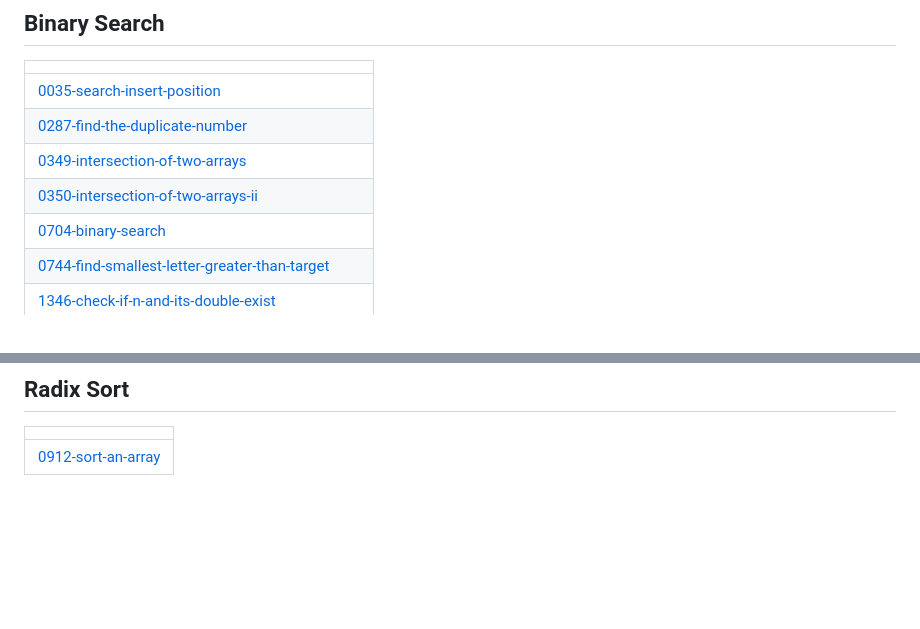
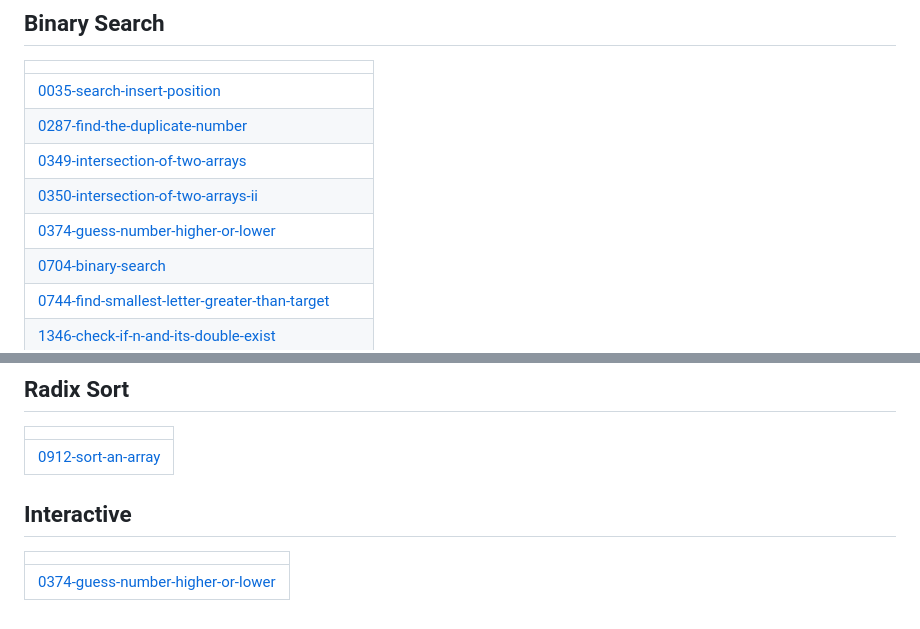
Before and after one commit to swalihtp/Daily-Task, a Markdown page: README.md, 2 parts joined by grey strips. GitHub-like rendering; blank space fills up the shorter version.

Commit message:
Update README - Topic Tags

```diff
--- a/README.md
+++ b/README.md
@@ -575,6 +575,7 @@ A collection of LeetCode questions to ace the coding interview! - Created using
 | [0287-find-the-duplicate-number](https://github.com/swalihtp/Daily-Task/tree/master/0287-find-the-duplicate-number) |
 | [0349-intersection-of-two-arrays](https://github.com/swalihtp/Daily-Task/tree/master/0349-intersection-of-two-arrays) |
 | [0350-intersection-of-two-arrays-ii](https://github.com/swalihtp/Daily-Task/tree/master/0350-intersection-of-two-arrays-ii) |
+| [0374-guess-number-higher-or-lower](https://github.com/swalihtp/Daily-Task/tree/master/0374-guess-number-higher-or-lower) |
 | [0704-binary-search](https://github.com/swalihtp/Daily-Task/tree/master/0704-binary-search) |
 | [0744-find-smallest-letter-greater-than-target](https://github.com/swalihtp/Daily-Task/tree/master/0744-find-smallest-letter-greater-than-target) |
 | [1346-check-if-n-and-its-double-exist](https://github.com/swalihtp/Daily-Task/tree/master/1346-check-if-n-and-its-double-exist) |
@@ -744,4 +745,8 @@ A collection of LeetCode questions to ace the coding interview! - Created using
 |  |
 | ------- |
 | [0912-sort-an-array](https://github.com/swalihtp/Daily-Task/tree/master/0912-sort-an-array) |
+## Interactive
+|  |
+| ------- |
+| [0374-guess-number-higher-or-lower](https://github.com/swalihtp/Daily-Task/tree/master/0374-guess-number-higher-or-lower) |
 <!---LeetCode Topics End-->
```
